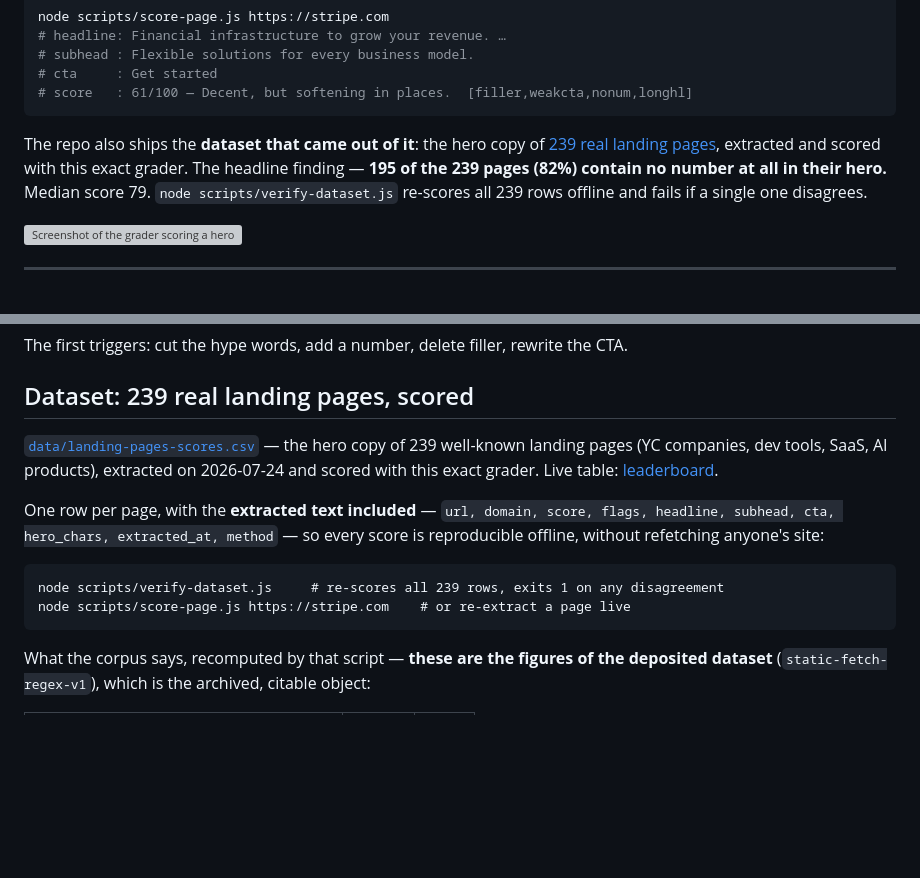
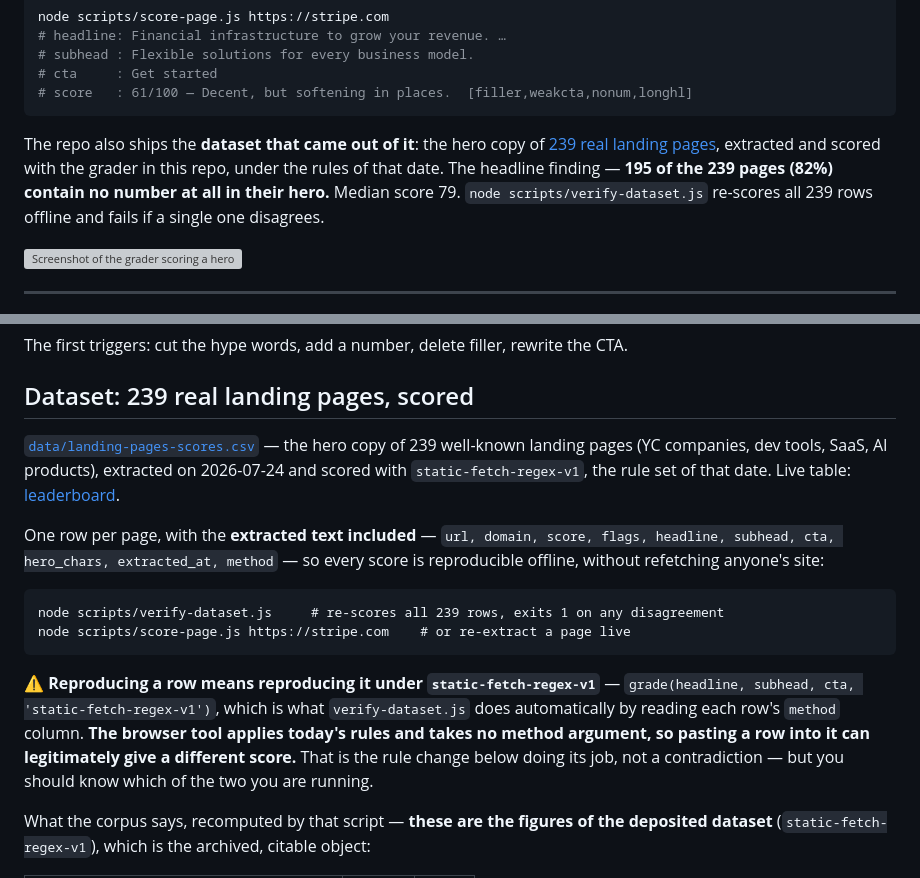
Before and after one commit to parweb/landing-copy-grader, a Markdown page: README.md, 2 parts joined by grey strips. Drawn GitHub-style; blank space fills up the shorter version; grey boxes are pictures that could not be loaded.

Commit message:
README: say which rule set scored the corpus, and which one the browser runs
"scored with this exact grader" stopped being precise the moment the rules
split: the corpus is static-fetch-regex-v1, the browser tool applies today
rules and takes no method argument. Pasting a corpus row into the hosted
grader can legitimately give a different score, and a reader who tried it
would have caught us before we said it.

````diff
--- a/README.md
+++ b/README.md
@@ -16,7 +16,7 @@ node scripts/score-page.js https://stripe.com
 # score   : 61/100 — Decent, but softening in places.  [filler,weakcta,nonum,longhl]
 ```
 
-The repo also ships the **dataset that came out of it**: the hero copy of [239 real landing pages](data/landing-pages-scores.csv), extracted and scored with this exact grader. The headline finding — **195 of the 239 pages (82%) contain no number at all in their hero.** Median score 79. `node scripts/verify-dataset.js` re-scores all 239 rows offline and fails if a single one disagrees.
+The repo also ships the **dataset that came out of it**: the hero copy of [239 real landing pages](data/landing-pages-scores.csv), extracted and scored with the grader in this repo, under the rules of that date. The headline finding — **195 of the 239 pages (82%) contain no number at all in their hero.** Median score 79. `node scripts/verify-dataset.js` re-scores all 239 rows offline and fails if a single one disagrees.
 
 ![Screenshot of the grader scoring a hero 100/100 with per-dimension bars](docs/screenshot.png)
 
@@ -82,7 +82,7 @@ The first triggers: cut the hype words, add a number, delete filler, rewrite the
 
 ## Dataset: 239 real landing pages, scored
 
-[`data/landing-pages-scores.csv`](data/landing-pages-scores.csv) — the hero copy of 239 well-known landing pages (YC companies, dev tools, SaaS, AI products), extracted on 2026-07-24 and scored with this exact grader. Live table: [leaderboard](https://1h-money-store.vercel.app/leaderboard).
+[`data/landing-pages-scores.csv`](data/landing-pages-scores.csv) — the hero copy of 239 well-known landing pages (YC companies, dev tools, SaaS, AI products), extracted on 2026-07-24 and scored with `static-fetch-regex-v1`, the rule set of that date. Live table: [leaderboard](https://1h-money-store.vercel.app/leaderboard).
 
 One row per page, with the **extracted text included** — `url, domain, score, flags, headline, subhead, cta, hero_chars, extracted_at, method` — so every score is reproducible offline, without refetching anyone's site:
 
@@ -90,6 +90,8 @@ One row per page, with the **extracted text included** — `url, domain, score,
 node scripts/verify-dataset.js     # re-scores all 239 rows, exits 1 on any disagreement
 node scripts/score-page.js https://stripe.com    # or re-extract a page live
 ```
+
+⚠️ **Reproducing a row means reproducing it under `static-fetch-regex-v1`** — `grade(headline, subhead, cta, 'static-fetch-regex-v1')`, which is what `verify-dataset.js` does automatically by reading each row's `method` column. **The browser tool applies today's rules and takes no method argument, so pasting a row into it can legitimately give a different score.** That is the rule change below doing its job, not a contradiction — but you should know which of the two you are running.
 
 What the corpus says, recomputed by that script — **these are the figures of the deposited dataset** (`static-fetch-regex-v1`), which is the archived, citable object:
 
````
